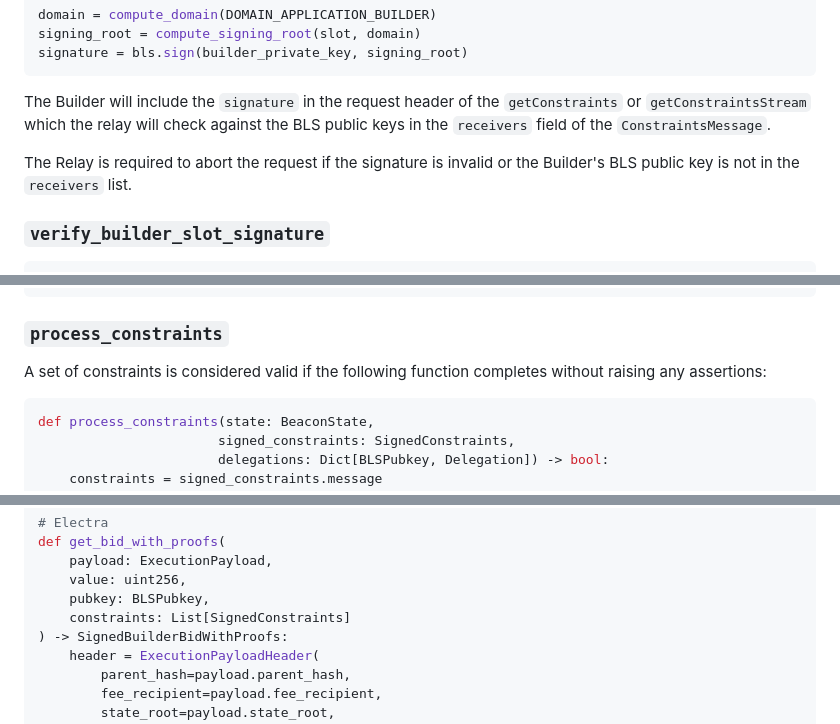
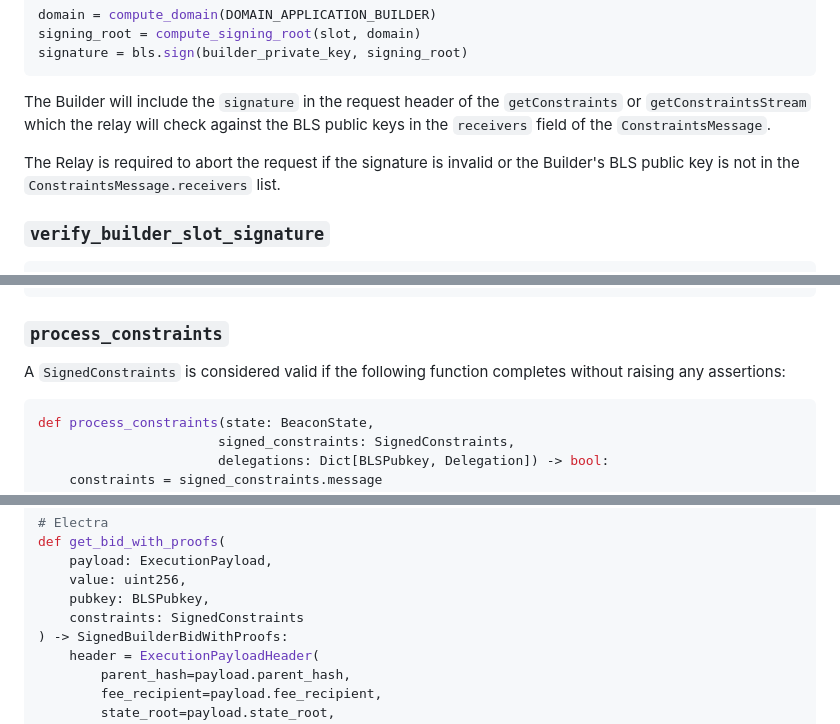
Before and after one commit to eth-fabric/constraints-specs, a Markdown page: specs/builder.md, 3 parts joined by grey strips. Drawn GitHub-style.

````diff
--- a/specs/builder.md
+++ b/specs/builder.md
@@ -152,7 +152,7 @@ signature = bls.sign(builder_private_key, signing_root)
 
 The Builder will include the `signature` in the request header of the `getConstraints` or `getConstraintsStream` which the relay will check against the BLS public keys in the `receivers` field of the `ConstraintsMessage`.
 
-The Relay is required to abort the request if the signature is invalid or the Builder's BLS public key is not in the `receivers` list.
+The Relay is required to abort the request if the signature is invalid or the Builder's BLS public key is not in the `ConstraintsMessage.receivers` list.
 
 ### `verify_builder_slot_signature`
 ```python
@@ -171,7 +171,7 @@ def verify_constraint_signature(signed_constraints: SignedConstraints) -> bool:
 ```
 
 ### `process_constraints`
-A set of constraints is considered valid if the following function completes without raising any assertions:
+A `SignedConstraints` is considered valid if the following function completes without raising any assertions:
 
 ```python
 def process_constraints(state: BeaconState,
@@ -221,7 +221,7 @@ def get_bid_with_proofs(
     payload: ExecutionPayload,
     value: uint256,
     pubkey: BLSPubkey,
-    constraints: List[SignedConstraints]
+    constraints: SignedConstraints
 ) -> SignedBuilderBidWithProofs:
     header = ExecutionPayloadHeader(
         parent_hash=payload.parent_hash,
````
Also changed, not shown: other parts of specs/builder.md (+1 -1 lines).
